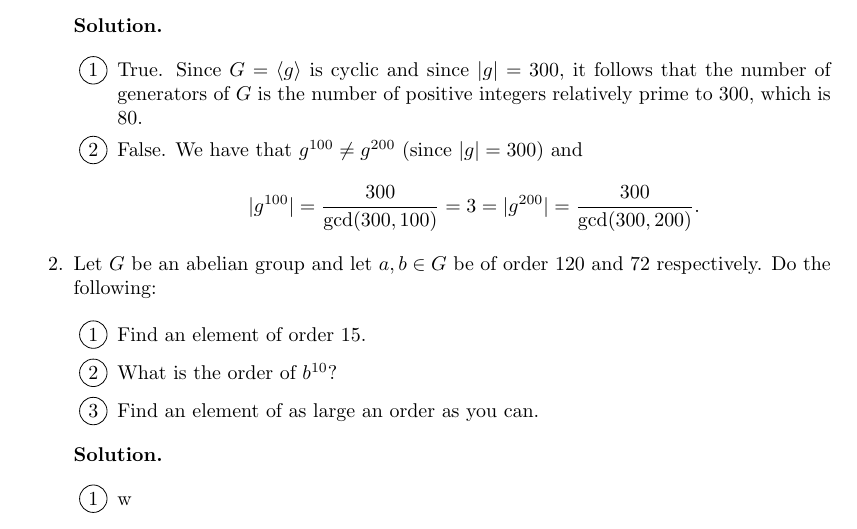
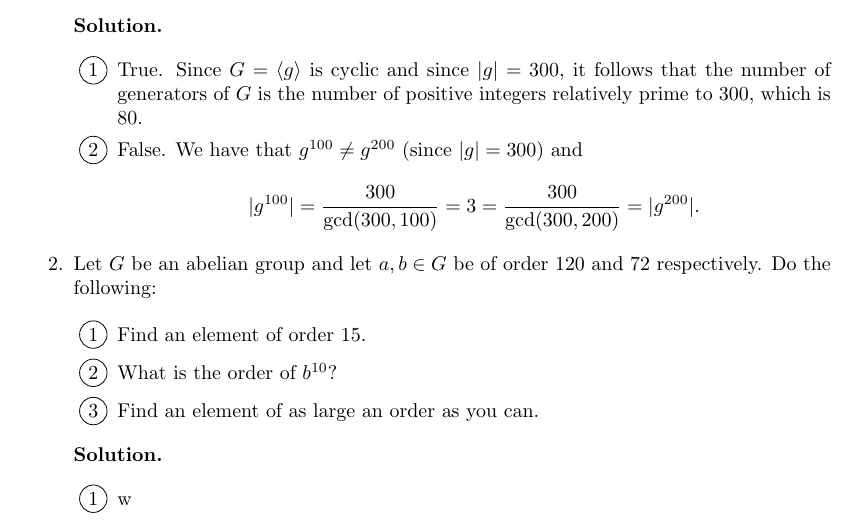
Before and after one commit to okonoboh/homework, a LaTeX problem sheet (spring_2015/csulb/math_444/hw7/main.tex): part of page 1 of 2, cut so that both start at the same text. Compiled offline with pdfLaTeX.

```diff
--- a/spring_2015/csulb/math_444/hw7/main.tex
+++ b/spring_2015/csulb/math_444/hw7/main.tex
@@ -71,7 +71,7 @@
          \item False. We have that $g^{100} \neq g^{200}$ (since $|g| = 300)$
                and
                $$|g^{100}| = \frac{300}{\gcd(300, 100)} = 3 =
-                 |g^{200}| = \frac{300}{\gcd(300, 200)}.$$
+                 \frac{300}{\gcd(300, 200)} = |g^{200}|.$$
 
       \end{enumerate}
 %%%%%%%%%%%%%%%%%%%%%%%%%%%%%%%%%%%%%Prob2%%%%%%%%%%%%%%%%%%%%%%%%%%%%%%%%%%%%%%
```
Also changed, not shown: spring_2015/csulb/math_444/hw7/main.pdf, 1 other file.
